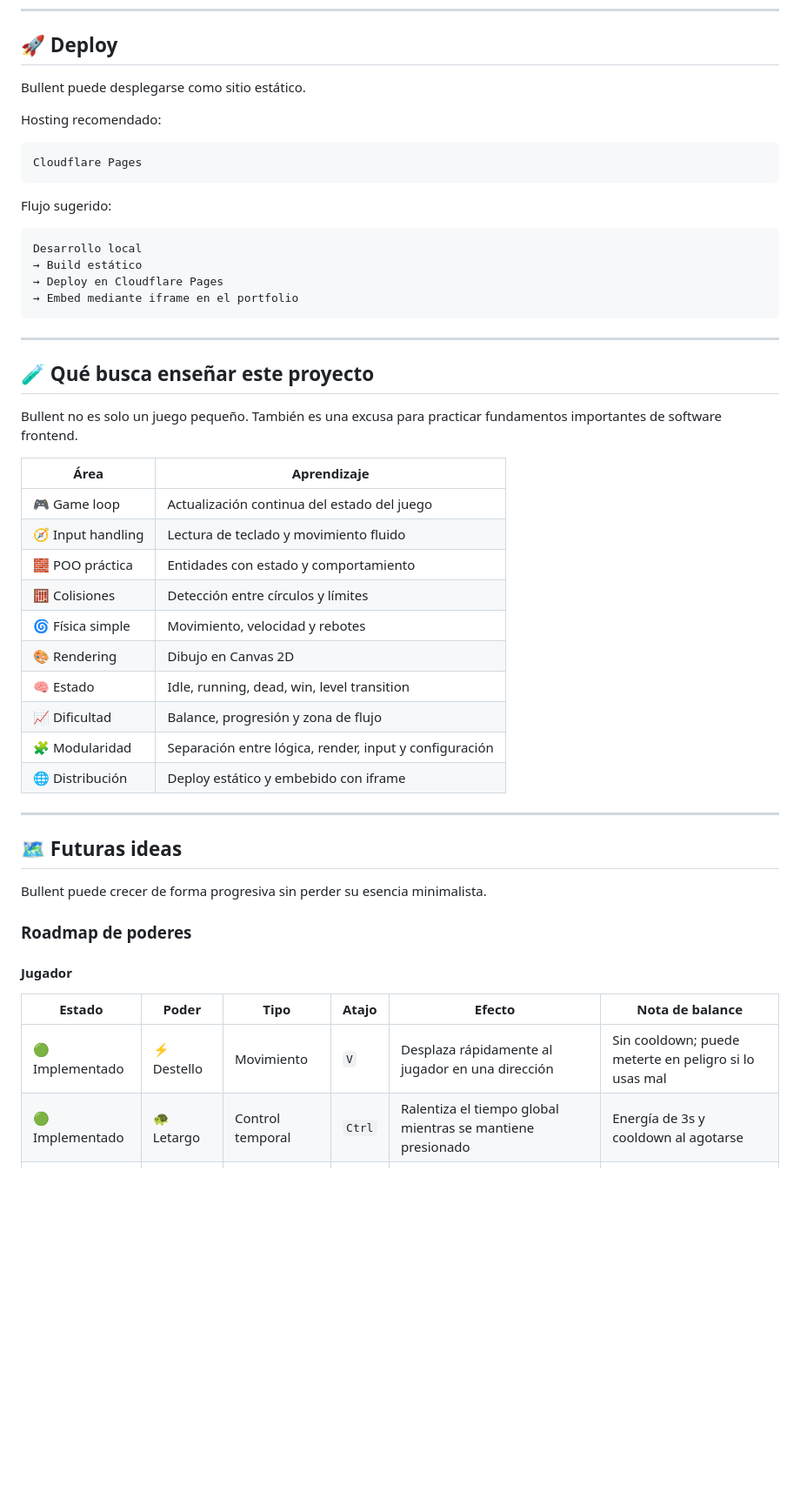
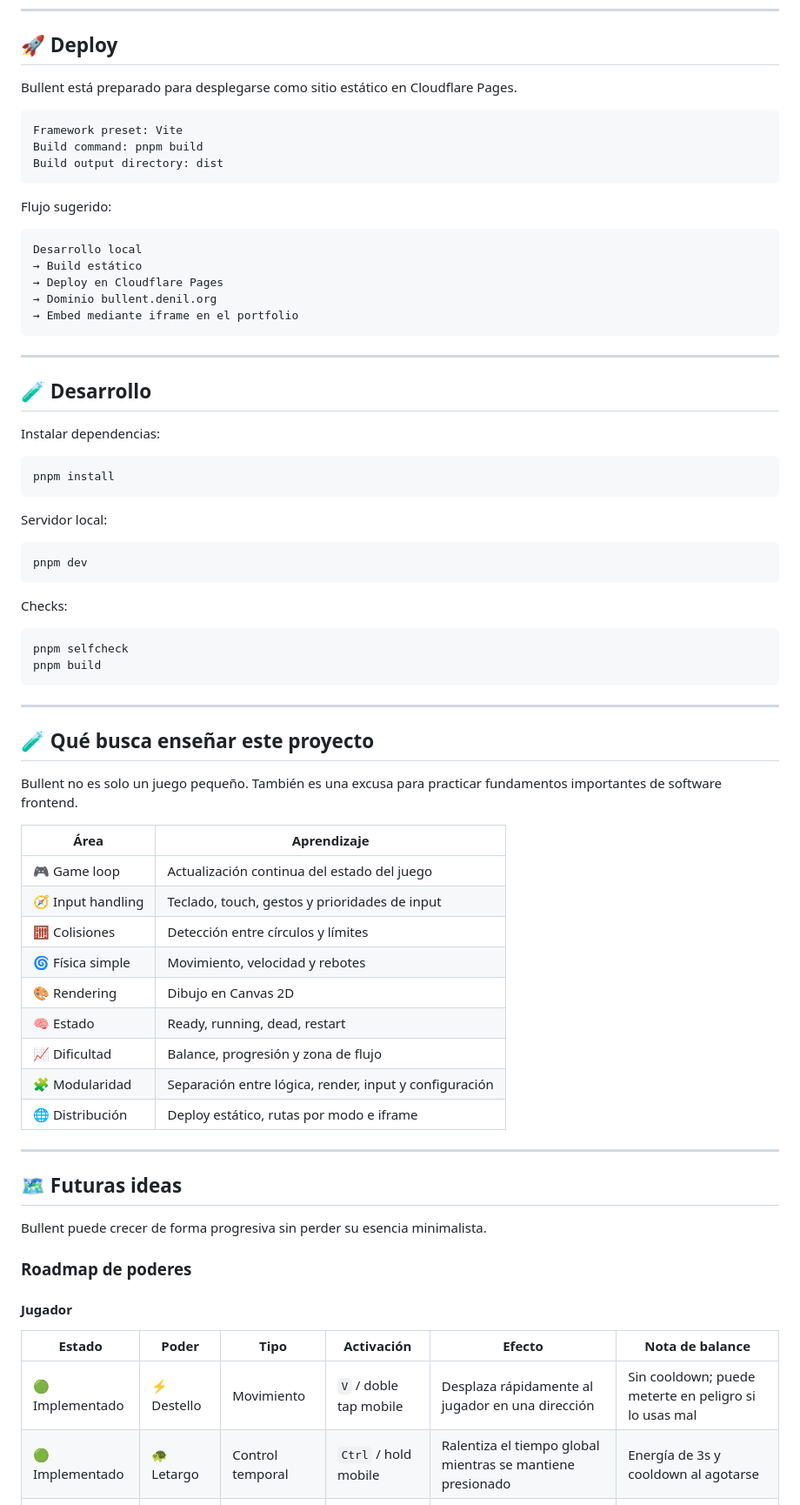
Before and after one commit to DenilDenilson/bullent, a Markdown page: README.md, the part around the change printed below. Shown: that part at 87% size. GitHub-like rendering; blank space fills up the shorter version.

````diff
--- a/README.md
+++ b/README.md
@@ -207,12 +252,12 @@ Este enfoque permite mantener el juego aislado del portfolio principal.
 
 ## 🚀 Deploy
 
-Bullent puede desplegarse como sitio estático.
-
-Hosting recomendado:
+Bullent está preparado para desplegarse como sitio estático en Cloudflare Pages.
 
 ```txt
-Cloudflare Pages
+Framework preset: Vite
+Build command: pnpm build
+Build output directory: dist
 ```
 
 Flujo sugerido:
@@ -221,7 +266,31 @@ Flujo sugerido:
 Desarrollo local
 → Build estático
 → Deploy en Cloudflare Pages
+→ Dominio bullent.denil.org
 → Embed mediante iframe en el portfolio
+```
+
+---
+
+## 🧪 Desarrollo
+
+Instalar dependencias:
+
+```bash
+pnpm install
+```
+
+Servidor local:
+
+```bash
+pnpm dev
+```
+
+Checks:
+
+```bash
+pnpm selfcheck
+pnpm build
 ```
 
 ---
@@ -233,15 +302,14 @@ Bullent no es solo un juego pequeño. También es una excusa para practicar fund
 | Área              | Aprendizaje                                            |
 | ----------------- | ------------------------------------------------------ |
 | 🎮 Game loop      | Actualización continua del estado del juego            |
-| 🧭 Input handling | Lectura de teclado y movimiento fluido                 |
-| 🧱 POO práctica   | Entidades con estado y comportamiento                  |
+| 🧭 Input handling | Teclado, touch, gestos y prioridades de input          |
 | 🧮 Colisiones     | Detección entre círculos y límites                     |
 | 🌀 Física simple  | Movimiento, velocidad y rebotes                        |
 | 🎨 Rendering      | Dibujo en Canvas 2D                                    |
-| 🧠 Estado         | Idle, running, dead, win, level transition             |
+| 🧠 Estado         | Ready, running, dead, restart                          |
 | 📈 Dificultad     | Balance, progresión y zona de flujo                    |
 | 🧩 Modularidad    | Separación entre lógica, render, input y configuración |
-| 🌐 Distribución   | Deploy estático y embebido con iframe                  |
+| 🌐 Distribución   | Deploy estático, rutas por modo e iframe               |
 
 ---
 
@@ -253,10 +321,10 @@ Bullent puede crecer de forma progresiva sin perder su esencia minimalista.
 
 #### Jugador
 
-| Estado | Poder | Tipo | Atajo | Efecto | Nota de balance |
+| Estado | Poder | Tipo | Activación | Efecto | Nota de balance |
 | --- | --- | --- | --- | --- | --- |
-| 🟢 Implementado | ⚡ Destello | Movimiento | `V` | Desplaza rápidamente al jugador en una dirección | Sin cooldown; puede meterte en peligro si lo usas mal |
-| 🟢 Implementado | 🐢 Letargo | Control temporal | `Ctrl` | Ralentiza el tiempo global mientras se mantiene presionado | Energía de 3s y cooldown al agotarse |
+| 🟢 Implementado | ⚡ Destello | Movimiento | `V` / doble tap mobile | Desplaza rápidamente al jugador en una dirección | Sin cooldown; puede meterte en peligro si lo usas mal |
+| 🟢 Implementado | 🐢 Letargo | Control temporal | `Ctrl` / hold mobile | Ralentiza el tiempo global mientras se mantiene presionado | Energía de 3s y cooldown al agotarse |
 | 🟡 Próximo | 🧭 Presagio | Lectura táctica | TBD | Dibuja líneas hacia el próximo rebote de las balas para encontrar zonas seguras | Cooldown fijo de 2s; debe ser claro sin ensuciar la arena |
 | ⚪ Pendiente | 🛡️ Égida | Defensivo | TBD | Bloquea una bala o permite sobrevivir a un golpe | Debe durar poco o bloquear solo un impacto |
 | ⚪ Pendiente | 🌀 Pulso | Control de espacio | TBD | Empuja las balas cercanas hacia afuera | No debería destruir todas las balas |
````
Also changed, not shown: other parts of README.md (+114 -61 lines), docs/images/Embeded.png (added), 1 other file.
